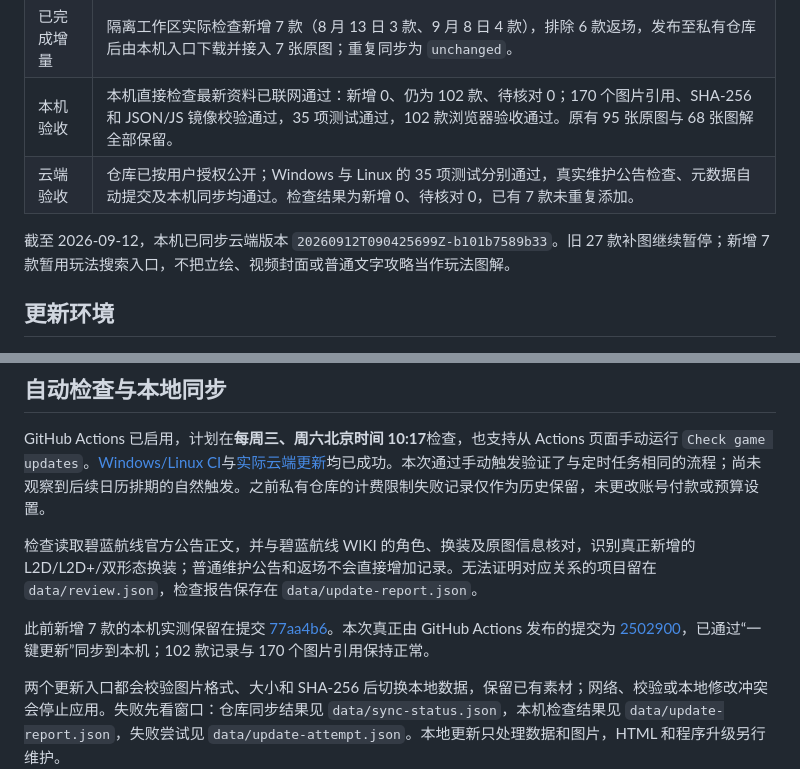
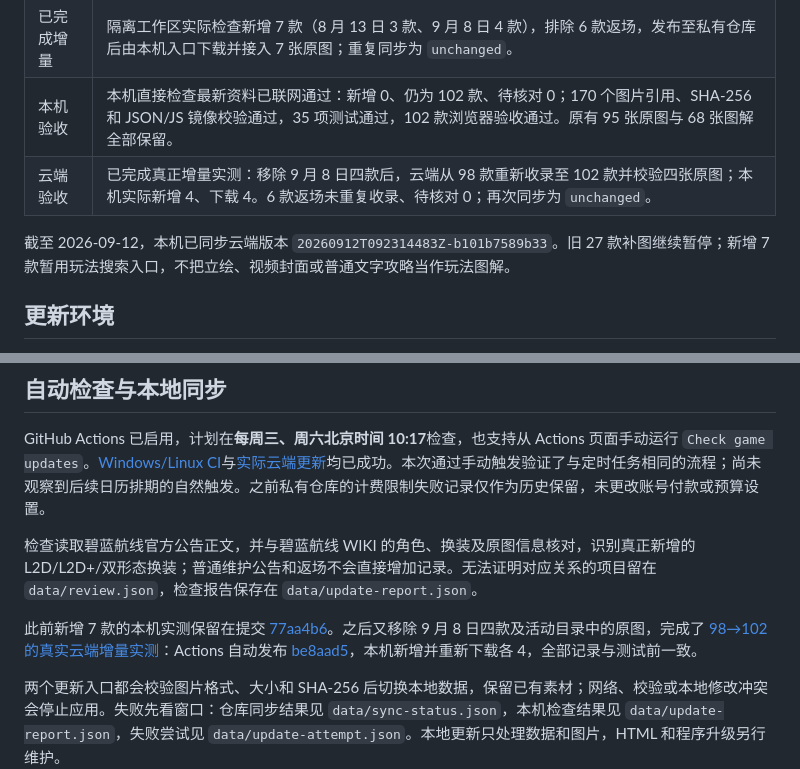
Before and after one commit to gouluanjiang/azurlane-l2d-gallery, a Markdown page: README.md, 2 parts joined by grey strips. Rendered like a GitHub page.

```diff
--- a/README.md
+++ b/README.md
@@ -18,9 +18,9 @@
 | 当前图鉴 | **102 款、102 张本地原图、68 款有图解、0 款待接入、34 款缺图解**；日期范围 2023-09-21 至 2026-09-08。 |
 | 已完成增量 | 隔离工作区实际检查新增 7 款（8 月 13 日 3 款、9 月 8 日 4 款），排除 6 款返场，发布至私有仓库后由本机入口下载并接入 7 张原图；重复同步为 `unchanged`。 |
 | 本机验收 | 本机直接检查最新资料已联网通过：新增 0、仍为 102 款、待核对 0；170 个图片引用、SHA-256 和 JSON/JS 镜像校验通过，35 项测试通过，102 款浏览器验收通过。原有 95 张原图与 68 张图解全部保留。 |
-| 云端验收 | 仓库已按用户授权公开；Windows 与 Linux 的 35 项测试分别通过，真实维护公告检查、元数据自动提交及本机同步均通过。检查结果为新增 0、待核对 0，已有 7 款未重复添加。 |
+| 云端验收 | 已完成真正增量实测：移除 9 月 8 日四款后，云端从 98 款重新收录至 102 款并校验四张原图；本机实际新增 4、下载 4。6 款返场未重复收录、待核对 0；再次同步为 `unchanged`。 |
 
-截至 2026-09-12，本机已同步云端版本 `20260912T090425699Z-b101b7589b33`。旧 27 款补图继续暂停；新增 7 款暂用玩法搜索入口，不把立绘、视频封面或普通文字攻略当作玩法图解。
+截至 2026-09-12，本机已同步云端版本 `20260912T092314483Z-b101b7589b33`。旧 27 款补图继续暂停；新增 7 款暂用玩法搜索入口，不把立绘、视频封面或普通文字攻略当作玩法图解。
 
 ## 更新环境
 
@@ -40,7 +40,7 @@ GitHub Actions 已启用，计划在**每周三、周六北京时间 10:17**检
 
 检查读取碧蓝航线官方公告正文，并与碧蓝航线 WIKI 的角色、换装及原图信息核对，识别真正新增的 L2D/L2D+/双形态换装；普通维护公告和返场不会直接增加记录。无法证明对应关系的项目留在 `data/review.json`，检查报告保存在 `data/update-report.json`。
 
-此前新增 7 款的本机实测保留在提交 [77aa4b6](https://github.com/gouluanjiang/azurlane-l2d-gallery/commit/77aa4b6aaf0aeb02cd193397cceee23bc40aaa10)。本次真正由 GitHub Actions 发布的提交为 [2502900](https://github.com/gouluanjiang/azurlane-l2d-gallery/commit/250290057cb9d6619ef8ed7cac17e0528322586f)，已通过“一键更新”同步到本机；102 款记录与 170 个图片引用保持正常。
+此前新增 7 款的本机实测保留在提交 [77aa4b6](https://github.com/gouluanjiang/azurlane-l2d-gallery/commit/77aa4b6aaf0aeb02cd193397cceee23bc40aaa10)。之后又移除 9 月 8 日四款及活动目录中的原图，完成了 [98→102 的真实云端增量实测](./云端增量实测-2026-09-08.md)：Actions 自动发布 [be8aad5](https://github.com/gouluanjiang/azurlane-l2d-gallery/commit/be8aad51318970f36111cbfd799c91f0ba52833c)，本机新增并重新下载各 4，全部记录与测试前一致。
 
 两个更新入口都会校验图片格式、大小和 SHA-256 后切换本地数据，保留已有素材；网络、校验或本地修改冲突会停止应用。失败先看窗口：仓库同步结果见 `data/sync-status.json`，本机检查结果见 `data/update-report.json`，失败尝试见 `data/update-attempt.json`。本地更新只处理数据和图片，HTML 和程序升级另行维护。
 
```
Also changed, not shown: PROJECT_HANDOFF.md (+3 -3 lines), 云端增量实测-2026-09-08.md (added, +37 -0 lines).
